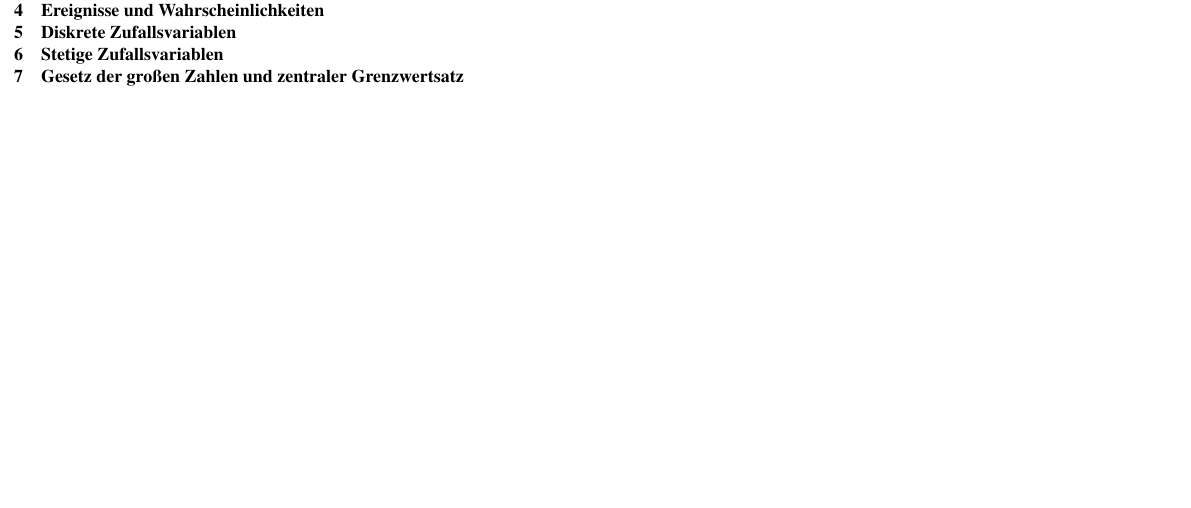
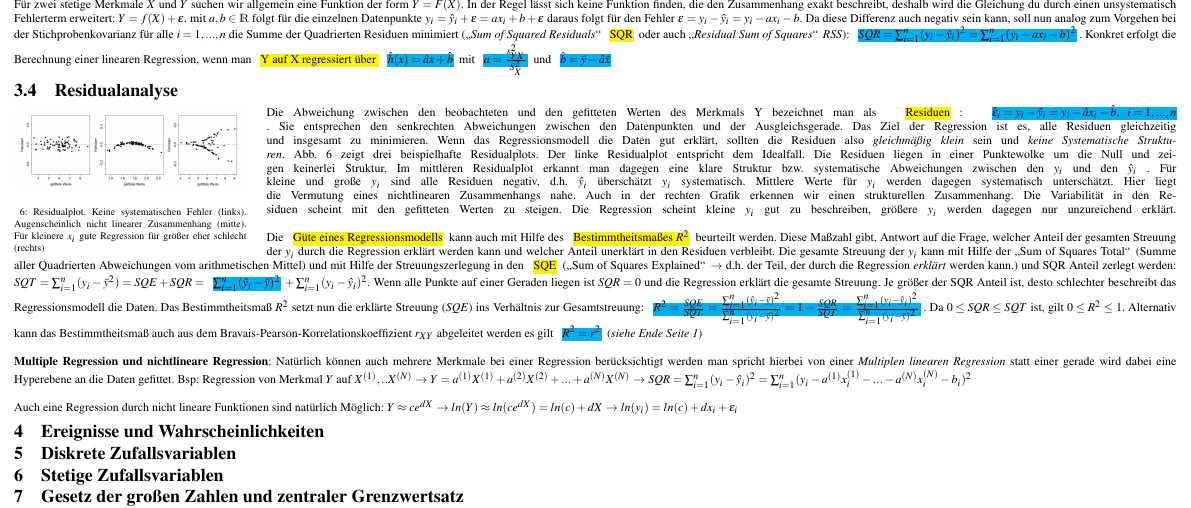
Before and after one commit to VirtualNonsense/stochastic-summary, a LaTeX document (main.tex, which reads deskriptive_statistik.tex): part of page 2 of 2, cut at the place of the change, the shorter picture padded with empty space. Compiled offline with pdfLaTeX.

Commit message:
finished 3.4 residualanalysis

```diff
--- a/deskriptive_statistik.tex
+++ b/deskriptive_statistik.tex
@@ -97,3 +97,18 @@ Zwar kann man am Vorzeichen der Stichprobenvarianz eine Tendenz erkennen allerdi
 \textbf{Korrelation und Kausalität}: Nur weil etwas Korreliert heißt nicht, dass ein Kausaler zusammen besteht bsp. Filme mit Nicolas Cage und Tot durch Ertrinken im Pool pro Jahr in der US.\\
 
 \subsection{Lineare Regression}
+Für zwei stetige Merkmale $X$ und $Y$ suchen wir allgemein eine Funktion der form $Y = F(X)$. In der Regel lässt sich keine Funktion finden, die den Zusammenhang exakt beschreibt, deshalb wird die Gleichung du durch einen unsystematisch Fehlerterm erweitert: $Y = f(X) + \epsilon$. mit $a, b \in \mathds{R}$ folgt für die einzelnen Datenpunkte $y_i = \hat{y}_i + \epsilon = ax_i + b + \epsilon$ daraus folgt für den Fehler $\epsilon = y_i - \hat{y}_i = y_i - ax_i - b$. Da diese Differenz auch negativ sein kann, soll nun analog zum Vorgehen bei der Stichprobenkovarianz für alle $i = 1, ..., n$ die Summe der Quadrierten Residuen minimiert (\glqq \emph{Sum of Squared Residuals}\grqq\ \hlc{SQR} oder auch \glqq \emph{Residual Sum of Squares}\grqq\, \emph{RSS}): \hlcm{$SQR = \sum_{i=1}^n(y_i - \hat{y}_i)^2 = \sum_{i=1}^n(y_i - ax_i - b)^2$}. Konkret erfolgt die Berechnung einer linearen Regression, wenn man \hlc{Y auf X regressiert über }\hlcm{$\hat{h}(x) = \hat{a}x + \hat{b}$} mit \hlcm{$a = \frac{s_{YX}^2}{S_X^2}$} und \hlcm{$\hat{b} = \bar{y} - \hat{a} \bar{x}$}
+\subsection{Residualanalyse}
+\begin{wrapfigure}{l}{0.2\textwidth}
+    \vspace{-4mm}
+    \centering
+    \includegraphics[width=0.2\textwidth]{images/3.6_residualplots_bsp.png}
+    \caption{Residualplot.  Keine systematischen Fehler (links). Augenscheinlich nicht linearer Zusammenhang (mitte). Für kleinere $x_i$ gute Regression für größer eher schlecht (rechts)}
+    \vspace{-5mm}
+    \label{fig:Residualplot}
+\end{wrapfigure}
+Die Abweichung zwischen den beobachteten und den gefitteten Werten des Merkmals Y bezeichnet man als \hlc{Residuen}: \hlcm{$\hat{\epsilon}_i = y_i - \hat{y}_i = y_i - \hat{a}x_i - \hat{b}$,\,\,\,\,$i = 1, ..., n$}. Sie entsprechen den senkrechten Abweichungen zwischen den Datenpunkten und der Ausgleichsgerade. Das Ziel der Regression ist es, alle Residuen gleichzeitig und insgesamt zu minimieren. Wenn das Regressionsmodell die Daten gut erklärt, sollten die Residuen also \emph{gleichmäßig klein} sein und \emph{keine Systematische Strukturen}. \cref{fig:Residualplot} zeigt drei beispielhafte Residualplots.
+Der linke Residualplot entspricht dem Idealfall. Die Residuen liegen in einer Punktewolke um die Null und zeigen keinerlei Struktur. Im mittleren Residualplot erkannt man dagegen eine klare Struktur bzw. systematische Abweichungen zwischen den $y_i$ und den $\hat{y}_i$ . Für kleine und große $y_i$ sind alle Residuen negativ, d.h. $\hat{y}_i$ überschätzt $y_i$ systematisch. Mittlere Werte für $y_i$ werden dagegen systematisch unterschätzt. Hier liegt die Vermutung eines nichtlinearen Zusammenhangs nahe. Auch in der rechten Grafik erkennen wir einen strukturellen Zusammenhang. Die Variabilität in den Residuen scheint mit den gefitteten Werten zu steigen. Die Regression scheint kleine $y_i$ gut zu beschreiben, größere $y_i$ werden dagegen nur unzureichend erklärt.\linebreak\\
+Die \hlc{Güte eines Regressionsmodells} kann auch mit Hilfe des \hlc{Bestimmtheitsmaßes $R^2$} beurteilt werden. Diese Maßzahl gibt, Antwort auf die Frage, welcher Anteil der gesamten Streuung der $y_i$ durch die Regression erklärt werden kann und welcher Anteil unerklärt in den Residuen verbleibt. Die gesamte Streuung der $y_i$ kann mit Hilfe der \glqq Sum of Squares Total\grqq\,  (Summe aller Quadrierten Abweichungen vom arithmetischen Mittel) und mit Hilfe der Streuungszerlegung in den \hlc{SQE} (\glqq Sum of Squares Explained\grqq\, $\rightarrow$ d.h. der Teil, der durch die Regression \emph{erklärt} werden kann.) und SQR Anteil zerlegt werden: $SQT = \sum_{i=1}^n(y_i - \bar{y}^2) = SQE + SQR = \text{\hlcm{$\sum_{i=1}^n(\hat{y}_i - \bar{y})^2$}} + \sum_{i=1}^n(y_i - \hat{y}_i)^2$. Wenn alle Punkte auf einer Geraden liegen ist $SQR = 0$ und die Regression erklärt die gesamte Streuung. Je größer der SQR Anteil ist, desto schlechter beschreibt das Regressionsmodell die Daten. Das Bestimmtheitsmaß $R^2$ setzt nun die erklärte Streuung ($SQE$) ins Verhältnis zur Gesamtstreuung: \hlcm{$R^2 = \frac{SQE}{SQT} = \frac{\sum_{i=1}^n(\hat{y}_i - \bar{y})^2}{\sum_{i=1}^n(y_i - \bar{y})^2} = 1 - \frac{SQR}{SQT} = \frac{\sum_{i=1}^n(y_i - \hat{y}_i)^2}{\sum_{i=1}^n(y_i - \bar{y})^2}$}. Da $0 \le SQR \le SQT$ ist, gilt $0 \le R^2 \le 1$. Alternativ kann das Bestimmtheitsmaß auch aus dem Bravais-Pearson-Korrelationskoeffizient $r_{XY}$ abgeleitet werden es gilt \hlcm{$R^2 = r^2$} (\emph{siehe Ende Seite 1})\\\\
+\textbf{Multiple Regression und nichtlineare Regression}: Natürlich können auch mehrere Merkmale bei einer Regression berücksichtigt werden man spricht hierbei von einer \emph{Multiplen linearen Regression} statt einer gerade wird dabei eine Hyperebene an die Daten gefittet. Bsp: Regression von Merkmal $Y$ auf $X^{(1)}, .. X^{(N)}$ $\rightarrow$ $Y = a^{(1)}X^{(1)} + a^{(2)}X^{(2)} + ... + a^{(N)}X^{(N)}$ $\rightarrow$ $SQR = \sum_{i=1}^n (y_i - \hat{y}_i)^2 = \sum_{i=1}^n(y_i - a^{(1)}x_i^{(1)} - ... - a^{(N)}x_i^{(N)} - b_i)^2$\\\\
+Auch eine Regression durch nicht lineare Funktionen sind natürlich Möglich: $Y \approx ce^{dX}$ $\rightarrow$ $ln(Y) \approx ln(ce^{dX}) = ln(c) + dX$ $\rightarrow$ $ln(y_i) = ln(c) + dx_i + \epsilon_i$
```
Also changed, not shown: images/3.6_residualplots.png (added), images/3.6_residualplots_bsp.png (added), images/3.7_residualplots_echte_daten.png (added).
